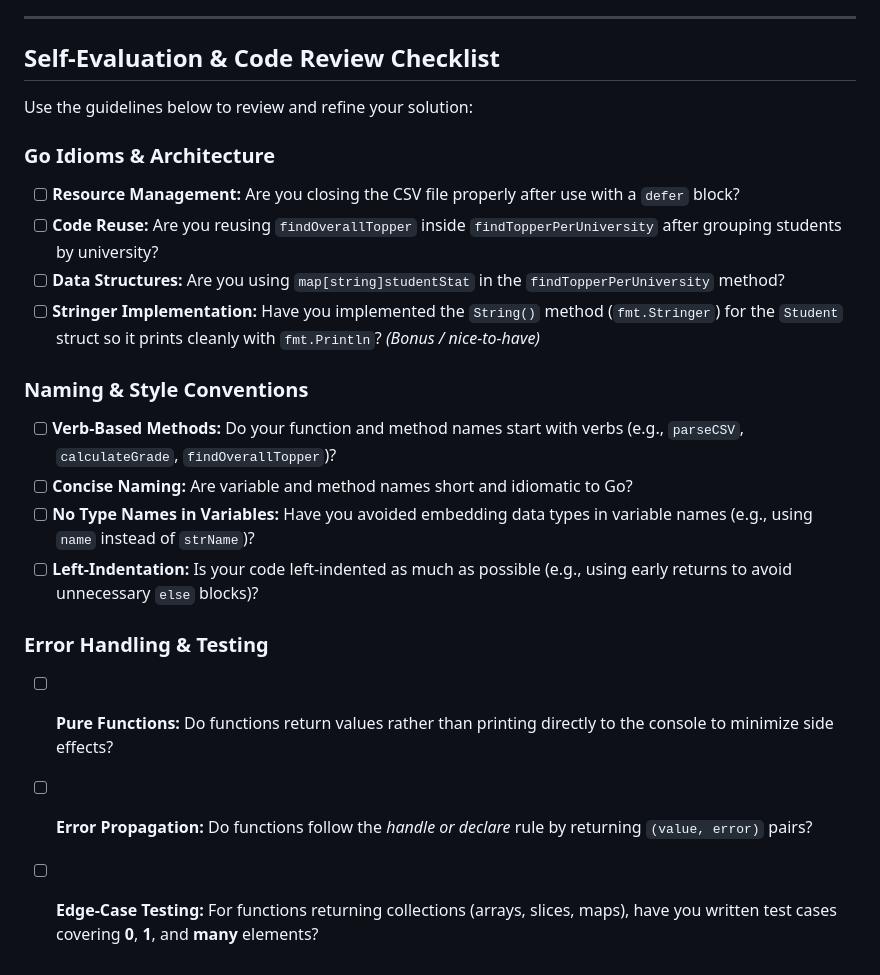
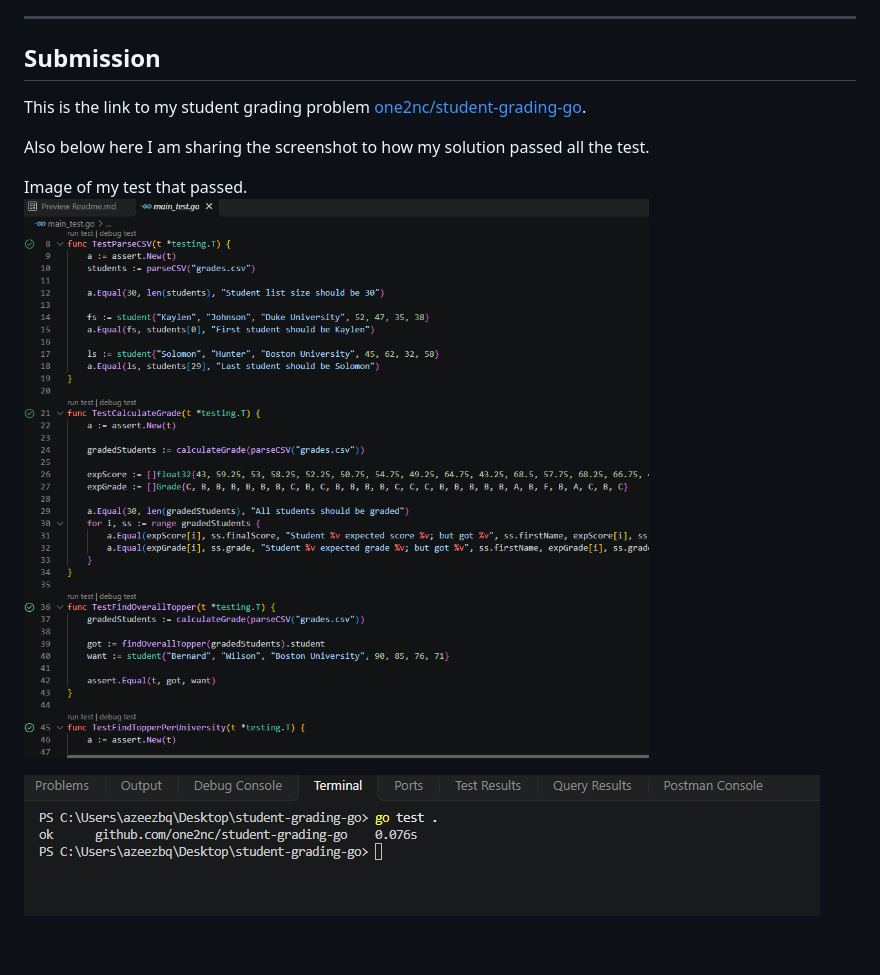
Before and after one commit to srelax-1/go-bootcamp, a Markdown page: exercise3/README.md, the part around the change. Rendered like a GitHub page; pictures changed too: exercise3/image.png (added), exercise3/test.png (added).

Commit message:
finish with the exercise 3

```diff
--- a/exercise3/README.md
+++ b/exercise3/README.md
@@ -47,23 +47,13 @@ Your implementation must parse `grades.csv` into a `[]student` slice and solve t
 
 ---
 
-## Self-Evaluation & Code Review Checklist
+## Submission
 
-Use the guidelines below to review and refine your solution:
+This is the link to my student grading problem [one2nc/student-grading-go](https://github.com/srelax-1/student-grading-go).
 
-### Go Idioms & Architecture
-- [ ] **Resource Management:** Are you closing the CSV file properly after use with a `defer` block?
-- [ ] **Code Reuse:** Are you reusing `findOverallTopper` inside `findTopperPerUniversity` after grouping students by university?
-- [ ] **Data Structures:** Are you using `map[string]studentStat` in the `findTopperPerUniversity` method?
-- [ ] **Stringer Implementation:** Have you implemented the `String()` method (`fmt.Stringer`) for the `Student` struct so it prints cleanly with `fmt.Println`? *(Bonus / nice-to-have)*
+Also below here I am sharing the screenshot to how my solution passed all the test.
 
-### Naming & Style Conventions
-- [ ] **Verb-Based Methods:** Do your function and method names start with verbs (e.g., `parseCSV`, `calculateGrade`, `findOverallTopper`)?
-- [ ] **Concise Naming:** Are variable and method names short and idiomatic to Go?
-- [ ] **No Type Names in Variables:** Have you avoided embedding data types in variable names (e.g., using `name` instead of `strName`)?
-- [ ] **Left-Indentation:** Is your code left-indented as much as possible (e.g., using early returns to avoid unnecessary `else` blocks)?
+Image of my test that passed.
+![Test Screenshot](./test.png)
 
-### Error Handling & Testing
-- [ ] **Pure Functions:** Do functions return values rather than printing directly to the console to minimize side effects?
-- [ ] **Error Propagation:** Do functions follow the *handle or declare* rule by returning `(value, error)` pairs?
-- [ ] **Edge-Case Testing:** For functions returning collections (arrays, slices, maps), have you written test cases covering **0**, **1**, and **many** elements?
+![Terminal Screenshot](./image.png)
```
